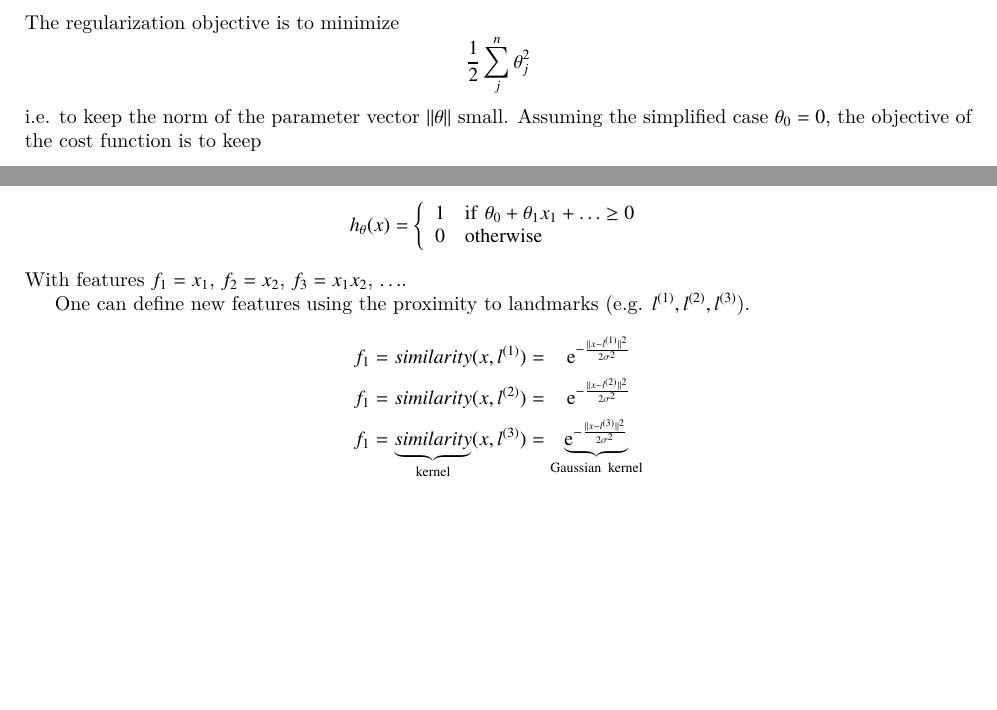
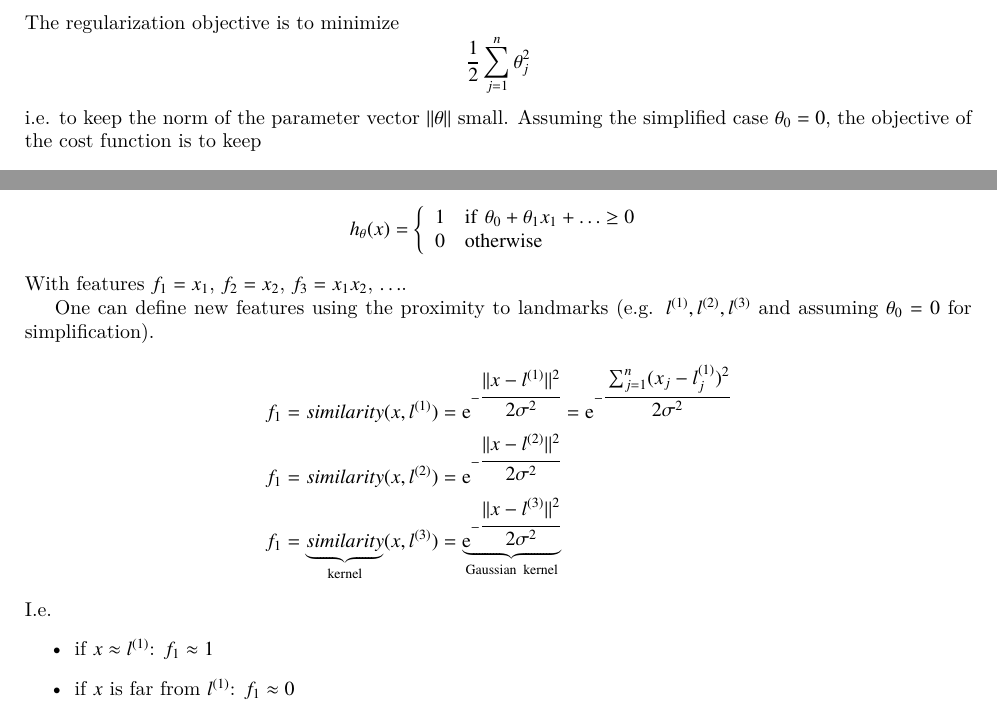
Before and after one commit to wedesoft/machine-learning-tutorial, a LaTeX document (machine-learning-tutorial.tex): two parts of page 20 of 22, joined at a grey line, cut so that both start at the same text, the shorter picture padded with empty space. Compiled offline with XeLaTeX.

Commit message:
Distance to landmark

```diff
--- a/machine-learning-tutorial.tex
+++ b/machine-learning-tutorial.tex
@@ -996,7 +996,7 @@ The \ac{SVM} will try to find a decision boundary which has a distance from the
 \subsection{Mathematics behind Large Margin Classification}
 The regularization objective is to minimize
 \begin{equation*}
-  \frac{1}{2}\sum_j^n\theta_j^2
+  \frac{1}{2}\sum_{j=1}^n\theta_j^2
 \end{equation*}
 \emph{i.e.} to keep the norm of the parameter vector $||\theta||$ small.
 Assuming the simplified case $\theta_0=0$, the objective of the cost function is to keep
@@ -1021,14 +1021,19 @@ $\theta_0+\theta_1x_1+\theta_2x_2+\theta_3x_1x_2+\theta_4x_1^2+\theta_5x_2^2+\ld
 \end{equation*}
 With features $f_1=x_1$, $f_2=x_2$, $f_3=x_1 x_2$, $\ldots$.
 
-One can define new features using the proximity to landmarks (\emph{e.g.} $l^{(1)},l^{(2)},l^{(3)}$).
+One can define new features using the proximity to landmarks (\emph{e.g.} $l^{(1)},l^{(2)},l^{(3)}$ and assuming $\theta_0=0$ for simplification).
 \begin{align*}
   \begin{split}
-    f_1=similarity(x,l^{(1)})&=\ \ \,\operatorname{e}^{-\frac{||x-l^{(1)}||^2}{2\sigma^2}}\\
-    f_1=similarity(x,l^{(2)})&=\ \ \,\operatorname{e}^{-\frac{||x-l^{(2)}||^2}{2\sigma^2}}\\
-    f_1=\underbrace{similarity}_{\mathrm{kernel}}(x,l^{(3)})&=\underbrace{\operatorname{e}^{-\frac{||x-l^{(3)}||^2}{2\sigma^2}}}_{\mathrm{Gaussian\ kernel}}
+    f_1=similarity(x,l^{(1)})&=\operatorname{e}^{-\cfrac{||x-l^{(1)}||^2}{2\sigma^2}}=\operatorname{e}^{-\cfrac{\sum_{j=1}^n(x_j-l^{(1)}_j)^2}{2\sigma^2}}\\
+    f_1=similarity(x,l^{(2)})&=\operatorname{e}^{-\cfrac{||x-l^{(2)}||^2}{2\sigma^2}}\\
+    f_1=\underbrace{similarity}_{\mathrm{kernel}}(x,l^{(3)})&=\underbrace{\operatorname{e}^{-\cfrac{||x-l^{(3)}||^2}{2\sigma^2}}}_{\mathrm{Gaussian\ kernel}}
   \end{split}
 \end{align*}
+\emph{I.e.}
+\begin{itemize}
+  \item if $x\approx l^{(1)}$: $f_1\approx 1$
+  \item if $x$ is far from $l^{(1)}$: $f_1\approx 0$
+\end{itemize}
 
 \clearpage
 
```
